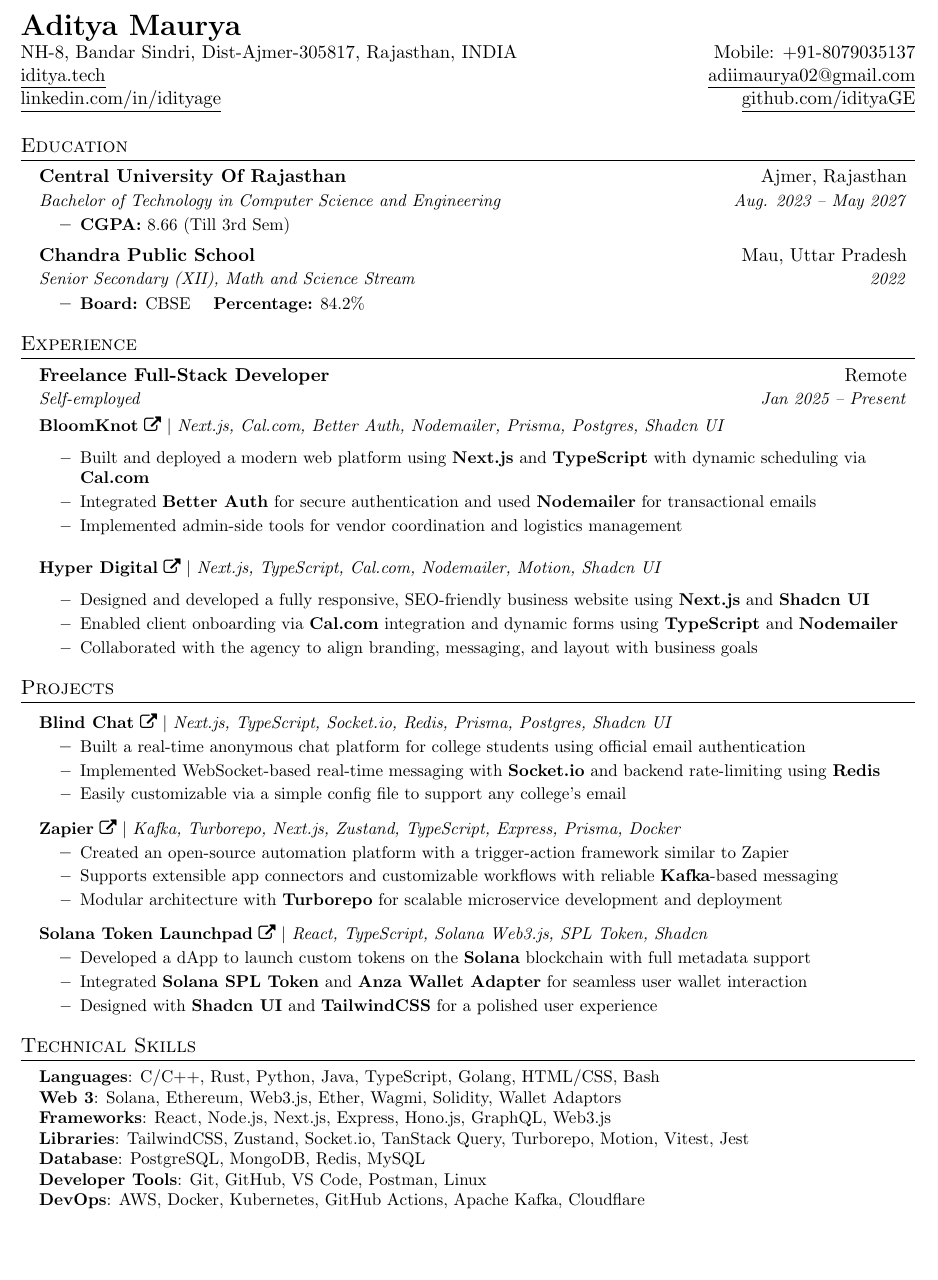
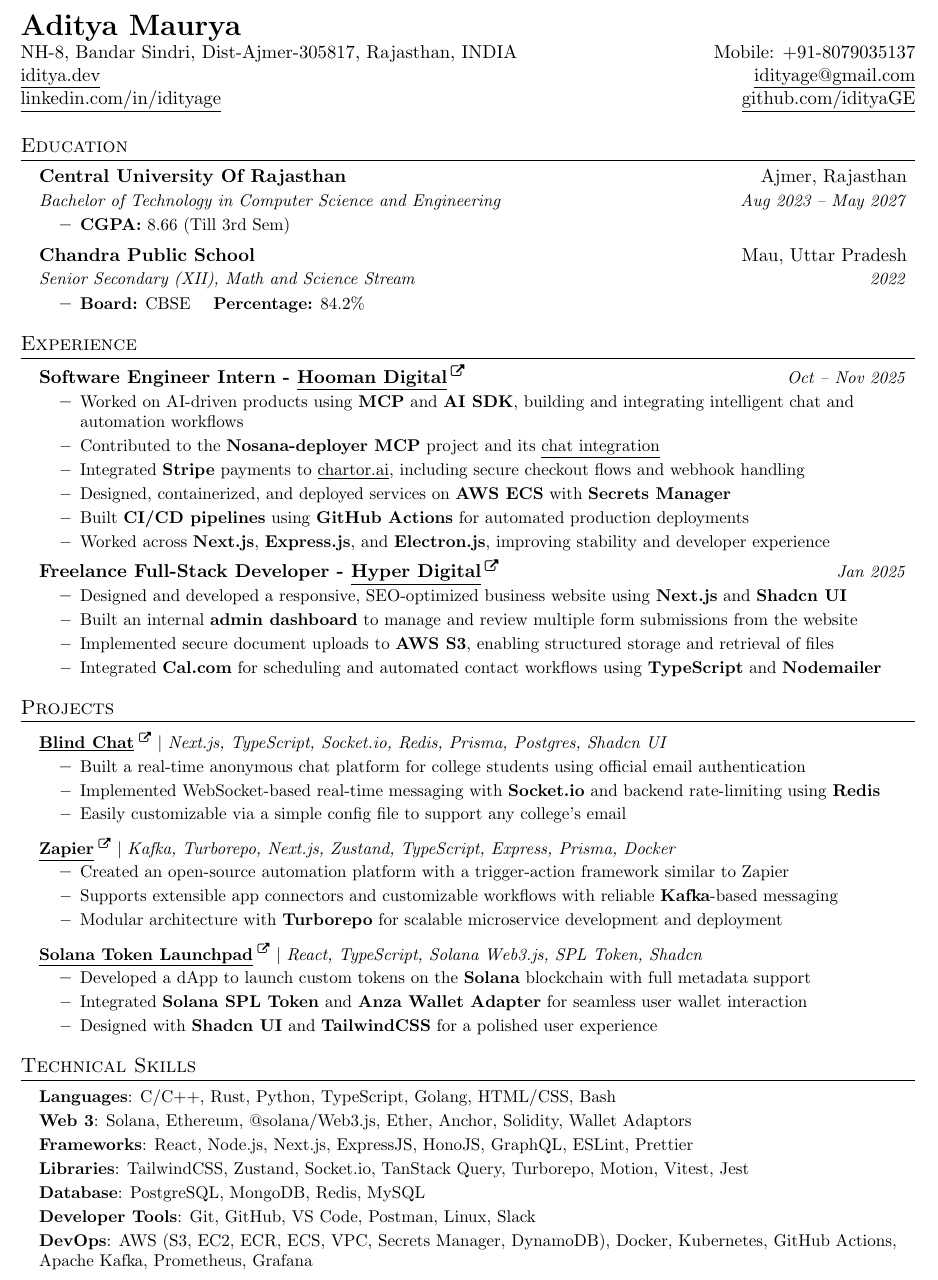
Before and after one commit to idityaGE/resume, a LaTeX document (main.tex): part of the page, cut so that both start at the same text, the shorter picture padded with empty space. Compiled offline with pdfLaTeX.

Commit message:
Enhance resume formatting and update experience details
Added new commands for resume formatting and updated experience and project sections with new roles and links.

```diff
--- a/main.tex
+++ b/main.tex
@@ -79,14 +93,15 @@
 \begin{tabular*}{\textwidth}{l@{\extracolsep{\fill}}r}
   \textbf{\LARGE Aditya Maurya} & \\
   NH-8, Bandar Sindri, Dist-Ajmer-305817, Rajasthan, INDIA & Mobile: +91-8079035137 \\
-  \href{https://iditya.tech}{\underline{iditya.tech}} & \href{mailto:adiimaurya02@gmail.com}{\underline{adiimaurya02@gmail.com}} \\
+  \href{https://iditya.dev}{\underline{iditya.dev}} &
+  \href{mailto:idityage@gmail.com}{\underline{idityage@gmail.com}} \\
   \href{https://linkedin.com/in/idityage}{\underline{linkedin.com/in/idityage}} & \href{https://github.com/idityaGE}{\underline{github.com/idityaGE}} \\
 \end{tabular*}
 
 %-----------EDUCATION-----------
 \section{Education}
   \resumeSubHeadingListStart
-    \resumeSubheading{Central University Of Rajasthan}{Ajmer, Rajasthan}{Bachelor of Technology in Computer Science and Engineering}{Aug. 2023 -- May 2027}
+    \resumeSubheading{Central University Of Rajasthan}{Ajmer, Rajasthan}{Bachelor of Technology in Computer Science and Engineering}{Aug 2023 -- May 2027}
     \resumeItemListStart
       \resumeItem{\textbf{CGPA:} 8.66 (Till 3rd Sem)}
     \resumeItemListEnd
@@ -99,32 +114,42 @@
 %-----------EXPERIENCE-----------
 \section{Experience}
 \resumeSubHeadingListStart
-  \resumeSubheading{Freelance Full-Stack Developer}{Remote}{Self-employed}{Jan 2025 -- Present}
-    \resumeItem{\projectLink{BloomKnot}{https://bloomknot.in/}{Next.js, Cal.com, Better Auth, Nodemailer, Prisma, Postgres, Shadcn UI}}
-    \resumeItemListStart
-      \resumeItem{Built and deployed a modern web platform using \textbf{Next.js} and \textbf{TypeScript} with dynamic scheduling via \textbf{Cal.com}}
-      \resumeItem{Integrated \textbf{Better Auth} for secure authentication and used \textbf{Nodemailer} for transactional emails}
-      \resumeItem{Implemented admin-side tools for vendor coordination and logistics management}
-    \resumeItemListEnd
-    \vspace{6pt}
-    \resumeItem{\projectLink{Hyper Digital}{https://www.hyperdigital.in/}{Next.js, TypeScript, Cal.com, Nodemailer, Motion, Shadcn UI}}
-    \resumeItemListStart
-      \resumeItem{Designed and developed a fully responsive, SEO-friendly business website using \textbf{Next.js} and \textbf{Shadcn UI}}
-      \resumeItem{Enabled client onboarding via \textbf{Cal.com} integration and dynamic forms using \textbf{TypeScript} and \textbf{Nodemailer}}
-      \resumeItem{Collaborated with the agency to align branding, messaging, and layout with business goals}
-    \resumeItemListEnd
+
+  \resumeExperienceHeading
+{Software Engineer Intern - \companyLink{Hooman Digital}{https://www.hooman.digital/}}
+{Oct -- Nov 2025}
+  \resumeItemListStart
+    \resumeItem{Worked on AI-driven products using \textbf{MCP} and \textbf{AI SDK}, building and integrating intelligent chat and automation workflows}
+    \resumeItem{Contributed to the \textbf{Nosana-deployer MCP} project and its \href{https://nosanachat.inferia.ai/ask?tool=deployer}{\underline{chat integration}}}
+    \resumeItem{Integrated \textbf{Stripe} payments to \href{https://chartor.ai}{\underline{chartor.ai}}, including secure checkout flows and webhook handling}
+    \resumeItem{Designed, containerized, and deployed services on \textbf{AWS ECS} with \textbf{Secrets Manager}}
+    \resumeItem{Built \textbf{CI/CD pipelines} using \textbf{GitHub Actions} for automated production deployments}
+    \resumeItem{Worked across \textbf{Next.js}, \textbf{Express.js}, and \textbf{Electron.js}, improving stability and developer experience}
+  \resumeItemListEnd
+
+\resumeExperienceHeading
+{Freelance Full-Stack Developer - \companyLink{Hyper Digital}{https://www.hyperdigital.in/}}
+{Jan 2025}
+\resumeItemListStart
+  \resumeItem{Designed and developed a responsive, SEO-optimized business website using \textbf{Next.js} and \textbf{Shadcn UI}}
+  \resumeItem{Built an internal \textbf{admin dashboard} to manage and review multiple form submissions from the website}
+  \resumeItem{Implemented secure document uploads to \textbf{AWS S3}, enabling structured storage and retrieval of files}
+  \resumeItem{Integrated \textbf{Cal.com} for scheduling and automated contact workflows using \textbf{TypeScript} and \textbf{Nodemailer}}
+\resumeItemListEnd
+
+
 \resumeSubHeadingListEnd
 
 %-----------PROJECTS-----------
 \section{Projects}
 \resumeSubHeadingListStart
-  \resumeProjectHeading{\projectLink{Blind Chat}{https://blind-curaj.vercel.app/}{Next.js, TypeScript, Socket.io, Redis, Prisma, Postgres, Shadcn UI}}{}
+  \resumeProjectHeading{\projectLink{Blind Chat}{https://iditya.dev/projects/blind-chat}{Next.js, TypeScript, Socket.io, Redis, Prisma, Postgres, Shadcn UI}}{}
     \resumeItemListStart
       \resumeItem{Built a real-time anonymous chat platform for college students using official email authentication}
       \resumeItem{Implemented WebSocket-based real-time messaging with \textbf{Socket.io} and backend rate-limiting using \textbf{Redis}}
       \resumeItem{Easily customizable via a simple config file to support any college's email}
     \resumeItemListEnd
-  \resumeProjectHeading{\projectLink{Zapier}{https://github.com/idityaGE/_zapier}{Kafka, Turborepo, Next.js, Zustand, TypeScript, Express, Prisma, Docker}}{}
+  \resumeProjectHeading{\projectLink{Zapier}{https://iditya.dev/projects/zapier}{Kafka, Turborepo, Next.js, Zustand, TypeScript, Express, Prisma, Docker}}{}
     \resumeItemListStart
       \resumeItem{Created an open-source automation platform with a trigger-action framework similar to Zapier}
       \resumeItem{Supports extensible app connectors and customizable workflows with reliable \textbf{Kafka}-based messaging}
@@ -142,14 +167,15 @@
 \section{Technical Skills}
 \begin{itemize}[leftmargin=0.15in, label={}]
   \small{\item{
-    \textbf{Languages}{: C/C++, Rust, Python, Java, TypeScript, Golang, HTML/CSS, Bash} \\
-    \textbf{Web 3}{: Solana, Ethereum, Web3.js, Ether, Wagmi, Solidity, Wallet Adaptors} \\
-    \textbf{Frameworks}{: React, Node.js, Next.js, Express, Hono.js, GraphQL, Web3.js} \\
-    \textbf{Libraries}{: TailwindCSS, Zustand, Socket.io, TanStack Query, Turborepo, Motion, Vitest, Jest} \\
-    \textbf{Database}{: PostgreSQL, MongoDB, Redis, MySQL} \\
-    \textbf{Developer Tools}{: Git, GitHub, VS Code, Postman, Linux} \\
-    \textbf{DevOps}{: AWS, Docker, Kubernetes, GitHub Actions, Apache Kafka, Cloudflare}
+    \textbf{Languages}{: C/C++, Rust, Python, TypeScript, Golang, HTML/CSS, Bash} \\[2pt]
+    \textbf{Web 3}{: Solana, Ethereum, @solana/Web3.js, Ether, Anchor, Solidity, Wallet Adaptors} \\[2pt]
+    \textbf{Frameworks}{: React, Node.js, Next.js, ExpressJS, HonoJS, GraphQL, ESLint, Prettier} \\[2pt]
+    \textbf{Libraries}{: TailwindCSS, Zustand, Socket.io, TanStack Query, Turborepo, Motion, Vitest, Jest} \\[2pt]
+    \textbf{Database}{: PostgreSQL, MongoDB, Redis, MySQL} \\[2pt]
+    \textbf{Developer Tools}{: Git, GitHub, VS Code, Postman, Linux, Slack} \\[2pt]
+    \textbf{DevOps}{: AWS (S3, EC2, ECR, ECS, VPC, Secrets Manager, DynamoDB), Docker, Kubernetes, GitHub Actions, Apache Kafka, Prometheus, Grafana}
   }}
 \end{itemize}
 
+
 \end{document}
```
Also changed, not shown: main.tex (18 more changed lines).
